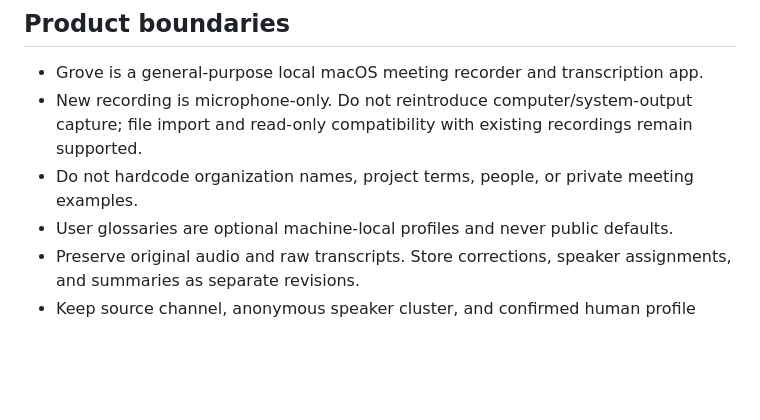
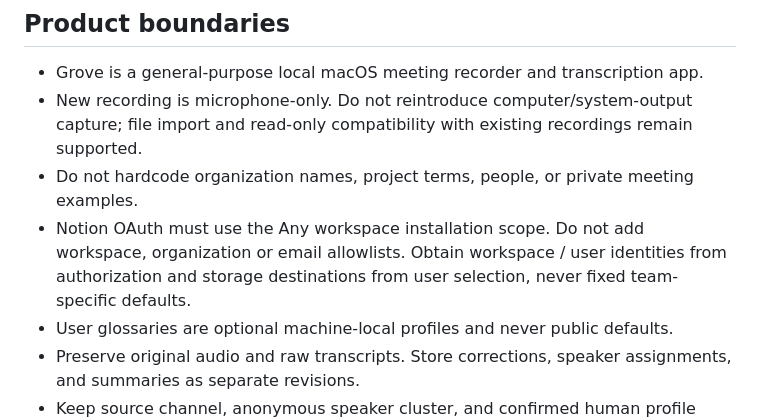
Before and after one commit to ChoSeongmin1128/Grove, a Markdown page: AGENTS.md, the part around the change. Drawn GitHub-style; blank space fills up the shorter version.

```diff
--- a/AGENTS.md
+++ b/AGENTS.md
@@ -23,6 +23,9 @@ inference, proposals, and unverified items.
 - New recording is microphone-only. Do not reintroduce computer/system-output capture;
   file import and read-only compatibility with existing recordings remain supported.
 - Do not hardcode organization names, project terms, people, or private meeting examples.
+- Notion OAuth must use the Any workspace installation scope. Do not add workspace,
+  organization or email allowlists. Obtain workspace / user identities from authorization
+  and storage destinations from user selection, never fixed team-specific defaults.
 - User glossaries are optional machine-local profiles and never public defaults.
 - Preserve original audio and raw transcripts. Store corrections, speaker assignments,
   and summaries as separate revisions.
```
Also changed, not shown: docs/handoff.md (+3 -0 lines), docs/setup-and-integrations.md (+7 -0 lines).
